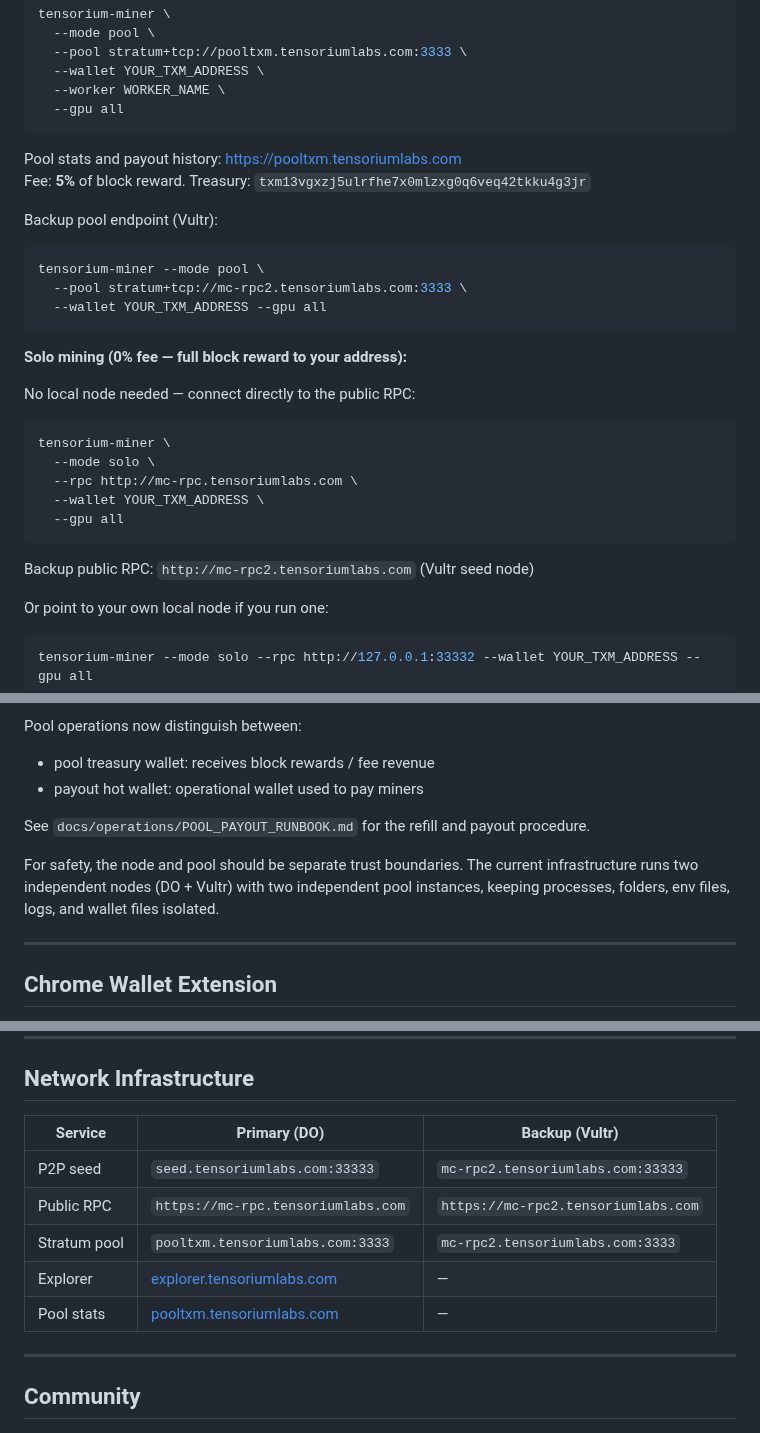
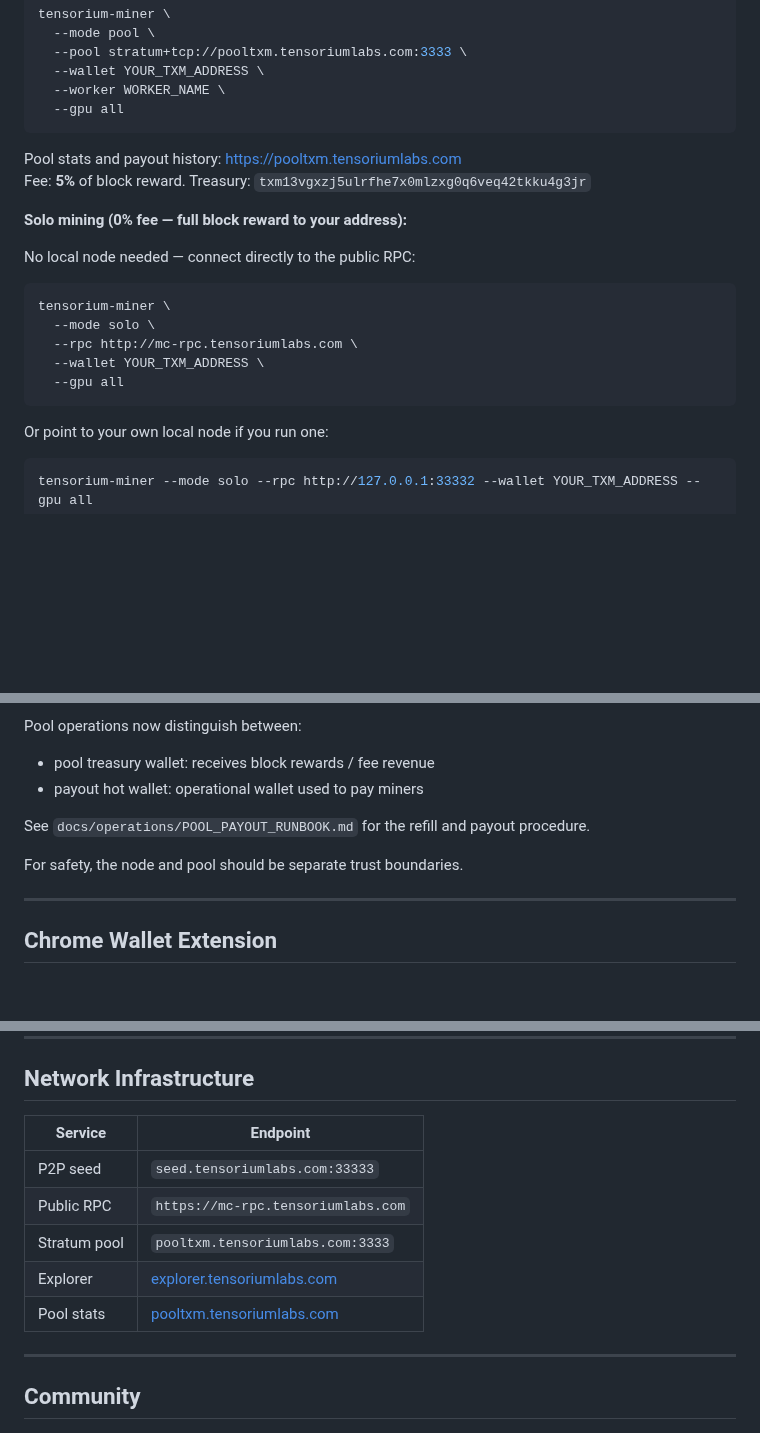
Before and after one commit to tensorium-labs/tensorium-core, a Markdown page: README.md, 3 parts joined by grey strips. Rendered like a GitHub page; blank space fills up the shorter version.

Commit message:
docs(readme): remove internal infrastructure details (DO/Vultr)
Co-Authored-By: Claude Sonnet 4.6 <noreply@anthropic.com>

````diff
--- a/README.md
+++ b/README.md
@@ -47,13 +47,6 @@ tensorium-miner \
 Pool stats and payout history: https://pooltxm.tensoriumlabs.com
 Fee: **5%** of block reward. Treasury: `txm13vgxzj5ulrfhe7x0mlzxg0q6veq42tkku4g3jr`
 
-Backup pool endpoint (Vultr):
-```bash
-tensorium-miner --mode pool \
-  --pool stratum+tcp://mc-rpc2.tensoriumlabs.com:3333 \
-  --wallet YOUR_TXM_ADDRESS --gpu all
-```
-
 **Solo mining (0% fee — full block reward to your address):**
 
 No local node needed — connect directly to the public RPC:
@@ -65,8 +58,6 @@ tensorium-miner \
   --wallet YOUR_TXM_ADDRESS \
   --gpu all
 ```
-
-Backup public RPC: `http://mc-rpc2.tensoriumlabs.com` (Vultr seed node)
 
 Or point to your own local node if you run one:
 ```bash
@@ -160,7 +151,7 @@ Pool operations now distinguish between:
 
 See `docs/operations/POOL_PAYOUT_RUNBOOK.md` for the refill and payout procedure.
 
-For safety, the node and pool should be separate trust boundaries. The current infrastructure runs two independent nodes (DO + Vultr) with two independent pool instances, keeping processes, folders, env files, logs, and wallet files isolated.
+For safety, the node and pool should be separate trust boundaries.
 
 ---
 
@@ -442,13 +429,13 @@ HTLCs across chains, enabling **trustless atomic swaps** (e.g. TXM ⇄ wTXM on O
 
 ## Network Infrastructure
 
-| Service | Primary (DO) | Backup (Vultr) |
-|---|---|---|
-| P2P seed | `seed.tensoriumlabs.com:33333` | `mc-rpc2.tensoriumlabs.com:33333` |
-| Public RPC | `https://mc-rpc.tensoriumlabs.com` | `https://mc-rpc2.tensoriumlabs.com` |
-| Stratum pool | `pooltxm.tensoriumlabs.com:3333` | `mc-rpc2.tensoriumlabs.com:3333` |
-| Explorer | [explorer.tensoriumlabs.com](https://explorer.tensoriumlabs.com) | — |
-| Pool stats | [pooltxm.tensoriumlabs.com](https://pooltxm.tensoriumlabs.com) | — |
+| Service | Endpoint |
+|---|---|
+| P2P seed | `seed.tensoriumlabs.com:33333` |
+| Public RPC | `https://mc-rpc.tensoriumlabs.com` |
+| Stratum pool | `pooltxm.tensoriumlabs.com:3333` |
+| Explorer | [explorer.tensoriumlabs.com](https://explorer.tensoriumlabs.com) |
+| Pool stats | [pooltxm.tensoriumlabs.com](https://pooltxm.tensoriumlabs.com) |
 
 ---
 
````
Also changed, not shown: other parts of README.md (+0 -4 lines).
